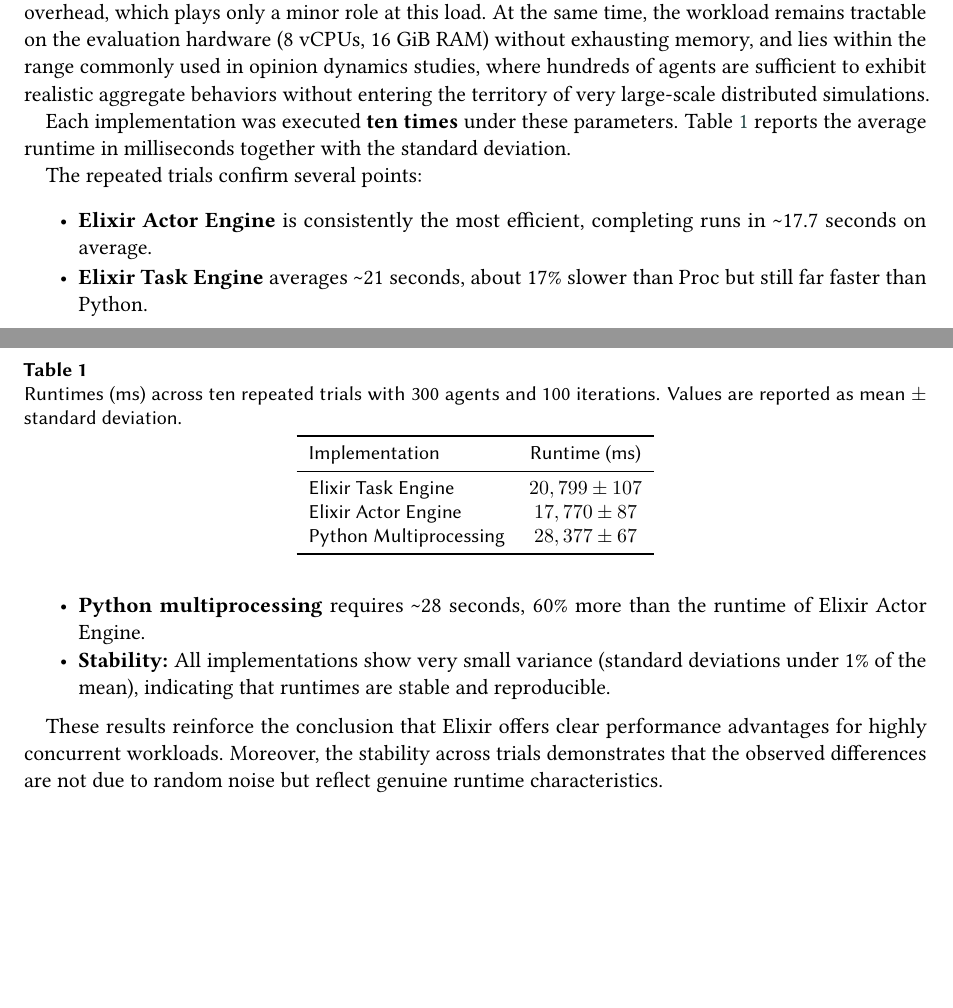
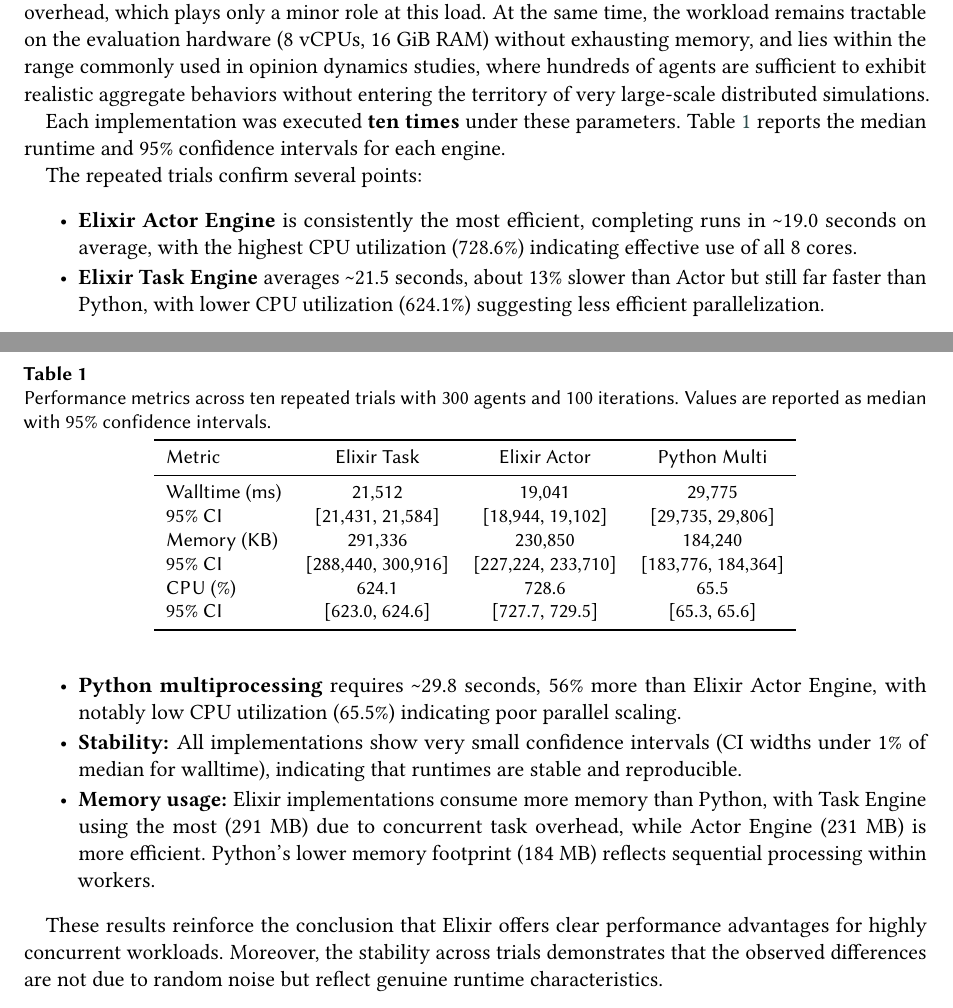
Before and after one commit to yurylyt/netcomm_elixir_vs_python, a LaTeX document (paper/2025_why_elixir/main.tex): two parts of pages 7 and 8 of 9 before the commit and two parts of pages 7 and 8 of 10 after it, joined at a grey line, cut so that both start at the same text, the shorter picture padded with empty space. Compiled offline with pdfLaTeX; a LaTeX package or settings file that is missing is left out.

Commit message:
update all pairs section with new benchmarks

```diff
--- a/paper/2025_why_elixir/main.tex
+++ b/paper/2025_why_elixir/main.tex
@@ -296,29 +296,33 @@
 The choice of 300 agents was deliberate. At this scale, each iteration requires $\binom{300}{2} = 44{,}850$ dialogues, and with 100 iterations, the run produces roughly 4.5 million dialogue computations. This ensures that runtimes are dominated by dialogue processing rather than initialization or warm-up overhead, which plays only a minor role at this load. At the same time, the workload remains tractable on the evaluation hardware (8 vCPUs, 16 GiB RAM) without exhausting memory, and lies within the range commonly used in opinion dynamics studies, where hundreds of agents are sufficient to exhibit realistic aggregate behaviors without entering the territory of very large-scale distributed simulations.
 
 
-Each implementation was executed \textbf{ten times} under these parameters. Table~\ref{tab:runtime_trials} reports the average runtime in milliseconds together with the standard deviation.
+Each implementation was executed \textbf{ten times} under these parameters. Table~\ref{tab:runtime_trials} reports the median runtime and 95\% confidence intervals for each engine.
 
 \begin{table}[ht]
 \centering
-\caption{Runtimes (ms) across ten repeated trials with 300 agents and 100 iterations.
-Values are reported as mean $\pm$ standard deviation.}\label{tab:runtime_trials}
-\begin{tabular}{lc}
+\caption{Performance metrics across ten repeated trials with 300 agents and 100 iterations.
+Values are reported as median with 95\% confidence intervals.}\label{tab:runtime_trials}
+\begin{tabular}{lccc}
 \toprule
-Implementation & Runtime (ms) \\
+Metric & Elixir Task & Elixir Actor & Python Multi \\
 \midrule
-Elixir Task Engine & $20,799 \pm 107$ \\
-Elixir Actor Engine & $17,770 \pm 87$ \\
-Python Multiprocessing & $28,377 \pm 67$ \\
+Walltime (ms) & 21,512 & 19,041 & 29,775 \\
+95\% CI & [21,431, 21,584] & [18,944, 19,102] & [29,735, 29,806] \\
+Memory (KB) & 291,336 & 230,850 & 184,240 \\
+95\% CI & [288,440, 300,916] & [227,224, 233,710] & [183,776, 184,364] \\
+CPU (\%) & 624.1 & 728.6 & 65.5 \\
+95\% CI & [623.0, 624.6] & [727.7, 729.5] & [65.3, 65.6] \\
 \bottomrule
 \end{tabular}
 \end{table}
 
 The repeated trials confirm several points:
 \begin{itemize}
-	\item \textbf{Elixir Actor Engine} is consistently the most efficient, completing runs in \textasciitilde{}17.7 seconds on average.
-	\item \textbf{Elixir Task Engine} averages \textasciitilde{}21 seconds, about 17\% slower than Proc but still far faster than Python.
-	\item \textbf{Python multiprocessing} requires \textasciitilde{}28 seconds, 60\% more than the runtime of Elixir Actor Engine.
-	\item \textbf{Stability:} All implementations show very small variance (standard deviations under 1\% of the mean), indicating that runtimes are stable and reproducible.
+	\item \textbf{Elixir Actor Engine} is consistently the most efficient, completing runs in \textasciitilde{}19.0 seconds on average, with the highest CPU utilization (728.6\%) indicating effective use of all 8 cores.
+	\item \textbf{Elixir Task Engine} averages \textasciitilde{}21.5 seconds, about 13\% slower than Actor but still far faster than Python, with lower CPU utilization (624.1\%) suggesting less efficient parallelization.
+	\item \textbf{Python multiprocessing} requires \textasciitilde{}29.8 seconds, 56\% more than Elixir Actor Engine, with notably low CPU utilization (65.5\%) indicating poor parallel scaling.
+	\item \textbf{Stability:} All implementations show very small confidence intervals (CI widths under 1\% of median for walltime), indicating that runtimes are stable and reproducible.
+	\item \textbf{Memory usage:} Elixir implementations consume more memory than Python, with Task Engine using the most (291 MB) due to concurrent task overhead, while Actor Engine (231 MB) is more efficient. Python's lower memory footprint (184 MB) reflects sequential processing within workers.
 \end{itemize}
 
 These results reinforce the conclusion that Elixir offers clear performance advantages for highly concurrent workloads. Moreover, the stability across trials demonstrates that the observed differences are not due to random noise but reflect genuine runtime characteristics.
```
